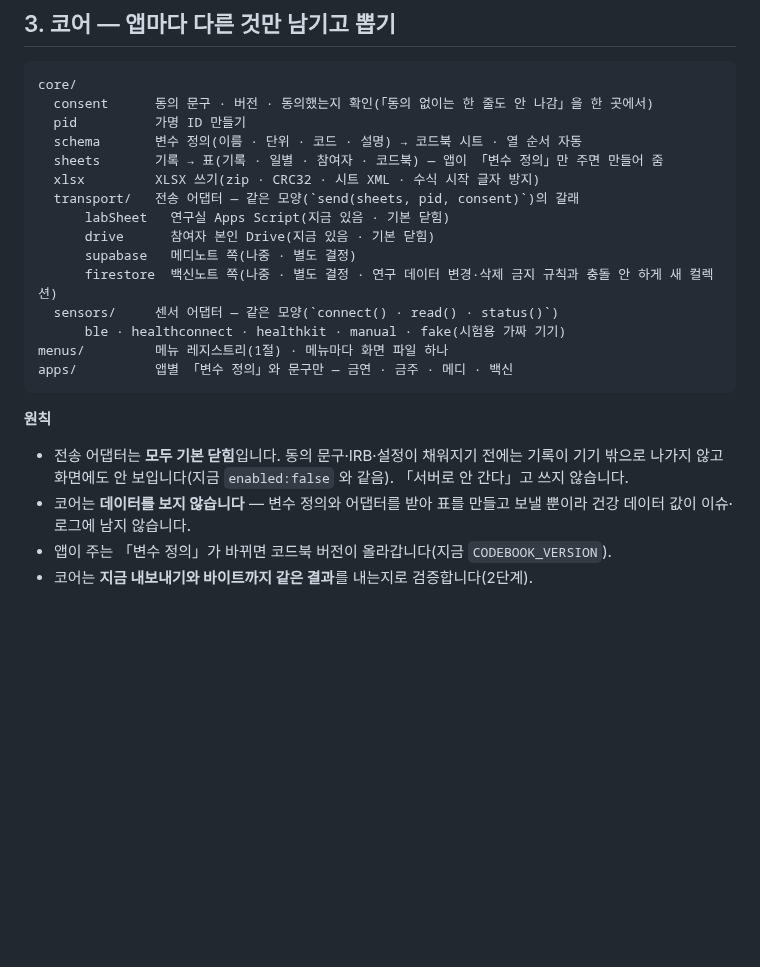
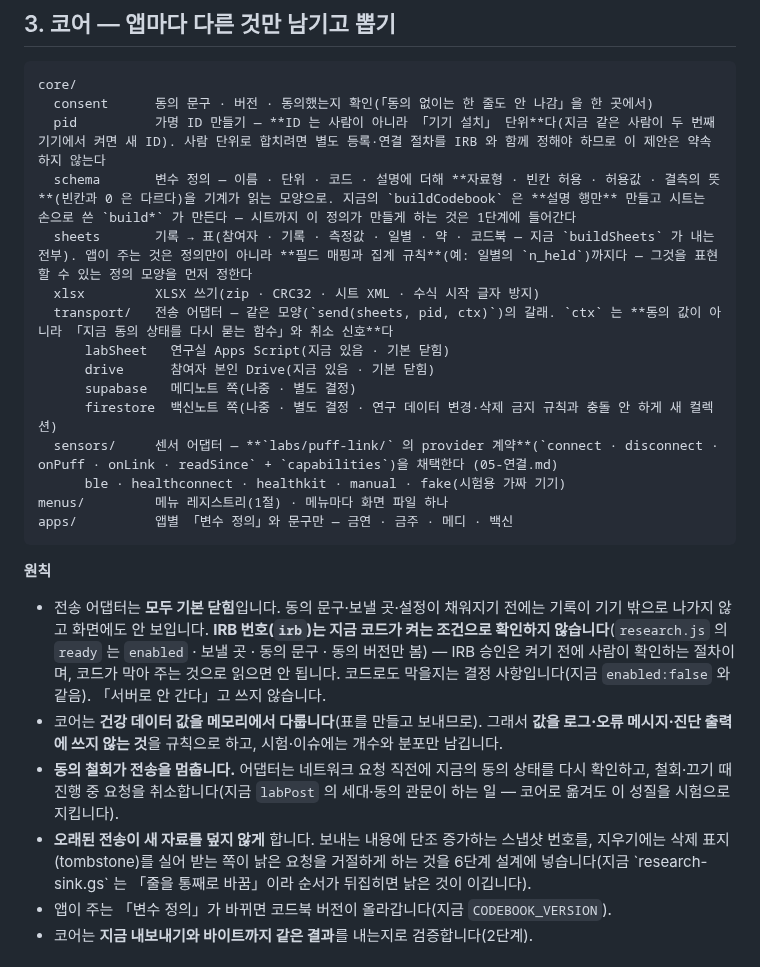
Before and after one commit to hyunjeongshin83/SmokeFreeNote, a Markdown page: docs/RESEARCH-APP.md, the part around one of its changes. GitHub-like rendering; blank space fills up the shorter version.

Commit message:
docs: RESEARCH-APP.md 를 병합 뒤 리뷰 지적에 맞게 바로잡음 (IRB 는 코드가 안 막음 · 코어가 값을 다룸 · 동의 철회·스냅샷 · 스키마·시트 범위 · pid 단위 · 레지스트리 화면 계약)
Co-Authored-By: Claude Sonnet 5.5 <noreply@anthropic.com>
Claude-Session: https://claude.ai/code/session_017qgxKtzycqS9CewMabfPnB

````diff
--- a/docs/RESEARCH-APP.md
+++ b/docs/RESEARCH-APP.md
@@ -43,24 +45,26 @@
 ```
 core/
   consent      동의 문구 · 버전 · 동의했는지 확인(「동의 없이는 한 줄도 안 나감」을 한 곳에서)
-  pid          가명 ID 만들기
-  schema       변수 정의(이름 · 단위 · 코드 · 설명) → 코드북 시트 · 열 순서 자동
-  sheets       기록 → 표(기록 · 일별 · 참여자 · 코드북) — 앱이 「변수 정의」만 주면 만들어 줌
+  pid          가명 ID 만들기 — **ID 는 사람이 아니라 「기기 설치」 단위**다(지금 같은 사람이 두 번째 기기에서 켜면 새 ID). 사람 단위로 합치려면 별도 등록·연결 절차를 IRB 와 함께 정해야 하므로 이 제안은 약속하지 않는다
+  schema       변수 정의 — 이름 · 단위 · 코드 · 설명에 더해 **자료형 · 빈칸 허용 · 허용값 · 결측의 뜻**(빈칸과 0 은 다르다)을 기계가 읽는 모양으로. 지금의 `buildCodebook` 은 **설명 행만** 만들고 시트는 손으로 쓴 `build*` 가 만든다 — 시트까지 이 정의가 만들게 하는 것은 1단계에 들어간다
+  sheets       기록 → 표(참여자 · 기록 · 측정값 · 일별 · 약 · 코드북 — 지금 `buildSheets` 가 내는 전부). 앱이 주는 것은 정의만이 아니라 **필드 매핑과 집계 규칙**(예: 일별의 `n_held`)까지다 — 그것을 표현할 수 있는 정의 모양을 먼저 정한다
   xlsx         XLSX 쓰기(zip · CRC32 · 시트 XML · 수식 시작 글자 방지)
-  transport/   전송 어댑터 — 같은 모양(`send(sheets, pid, consent)`)의 갈래
+  transport/   전송 어댑터 — 같은 모양(`send(sheets, pid, ctx)`)의 갈래. `ctx` 는 **동의 값이 아니라 「지금 동의 상태를 다시 묻는 함수」와 취소 신호**다
       labSheet   연구실 Apps Script(지금 있음 · 기본 닫힘)
       drive      참여자 본인 Drive(지금 있음 · 기본 닫힘)
       supabase   메디노트 쪽(나중 · 별도 결정)
       firestore  백신노트 쪽(나중 · 별도 결정 · 연구 데이터 변경·삭제 금지 규칙과 충돌 안 하게 새 컬렉션)
-  sensors/     센서 어댑터 — 같은 모양(`connect() · read() · status()`)
+  sensors/     센서 어댑터 — **`labs/puff-link/` 의 provider 계약**(`connect · disconnect · onPuff · onLink · readSince` + `capabilities`)을 채택한다 (05-연결.md)
       ble · healthconnect · healthkit · manual · fake(시험용 가짜 기기)
 menus/         메뉴 레지스트리(1절) · 메뉴마다 화면 파일 하나
 apps/          앱별 「변수 정의」와 문구만 — 금연 · 금주 · 메디 · 백신
 ```
 
 **원칙**
-- 전송 어댑터는 **모두 기본 닫힘**입니다. 동의 문구·IRB·설정이 채워지기 전에는 기록이 기기 밖으로 나가지 않고 화면에도 안 보입니다(지금 `enabled:false` 와 같음). 「서버로 안 간다」고 쓰지 않습니다.
-- 코어는 **데이터를 보지 않습니다** — 변수 정의와 어댑터를 받아 표를 만들고 보낼 뿐이라 건강 데이터 값이 이슈·로그에 남지 않습니다.
+- 전송 어댑터는 **모두 기본 닫힘**입니다. 동의 문구·보낼 곳·설정이 채워지기 전에는 기록이 기기 밖으로 나가지 않고 화면에도 안 보입니다. **IRB 번호(`irb`)는 지금 코드가 켜는 조건으로 확인하지 않습니다**(`research.js` 의 `ready` 는 `enabled` · 보낼 곳 · 동의 문구 · 동의 버전만 봄) — IRB 승인은 켜기 전에 사람이 확인하는 절차이며, 코드가 막아 주는 것으로 읽으면 안 됩니다. 코드로도 막을지는 결정 사항입니다(지금 `enabled:false` 와 같음). 「서버로 안 간다」고 쓰지 않습니다.
+- 코어는 **건강 데이터 값을 메모리에서 다룹니다**(표를 만들고 보내므로). 그래서 **값을 로그·오류 메시지·진단 출력에 쓰지 않는 것**을 규칙으로 하고, 시험·이슈에는 개수와 분포만 남깁니다.
+- **동의 철회가 전송을 멈춥니다.** 어댑터는 네트워크 요청 직전에 지금의 동의 상태를 다시 확인하고, 철회·끄기 때 진행 중 요청을 취소합니다(지금 `labPost` 의 세대·동의 관문이 하는 일 — 코어로 옮겨도 이 성질을 시험으로 지킵니다).
+- **오래된 전송이 새 자료를 덮지 않게** 합니다. 보내는 내용에 단조 증가하는 스냅샷 번호를, 지우기에는 삭제 표지(tombstone)를 실어 받는 쪽이 낡은 요청을 거절하게 하는 것을 6단계 설계에 넣습니다(지금 \`research-sink.gs\` 는 「줄을 통째로 바꿈」이라 순서가 뒤집히면 낡은 것이 이깁니다).
 - 앱이 주는 「변수 정의」가 바뀌면 코드북 버전이 올라갑니다(지금 `CODEBOOK_VERSION`).
 - 코어는 **지금 내보내기와 바이트까지 같은 결과**를 내는지로 검증합니다(2단계).
 
````
Also changed, not shown: other parts of docs/RESEARCH-APP.md (+4 -2 lines).
